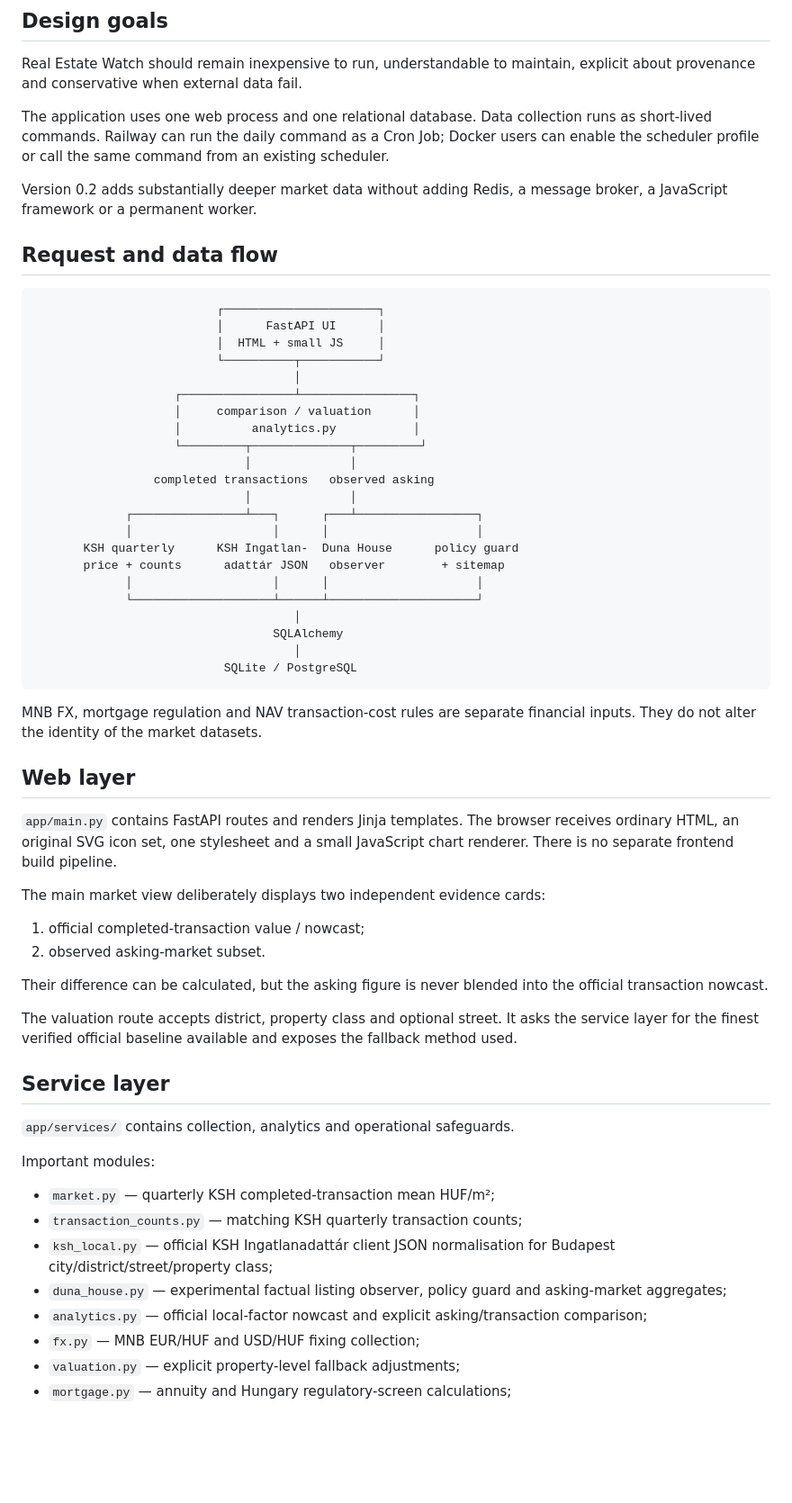
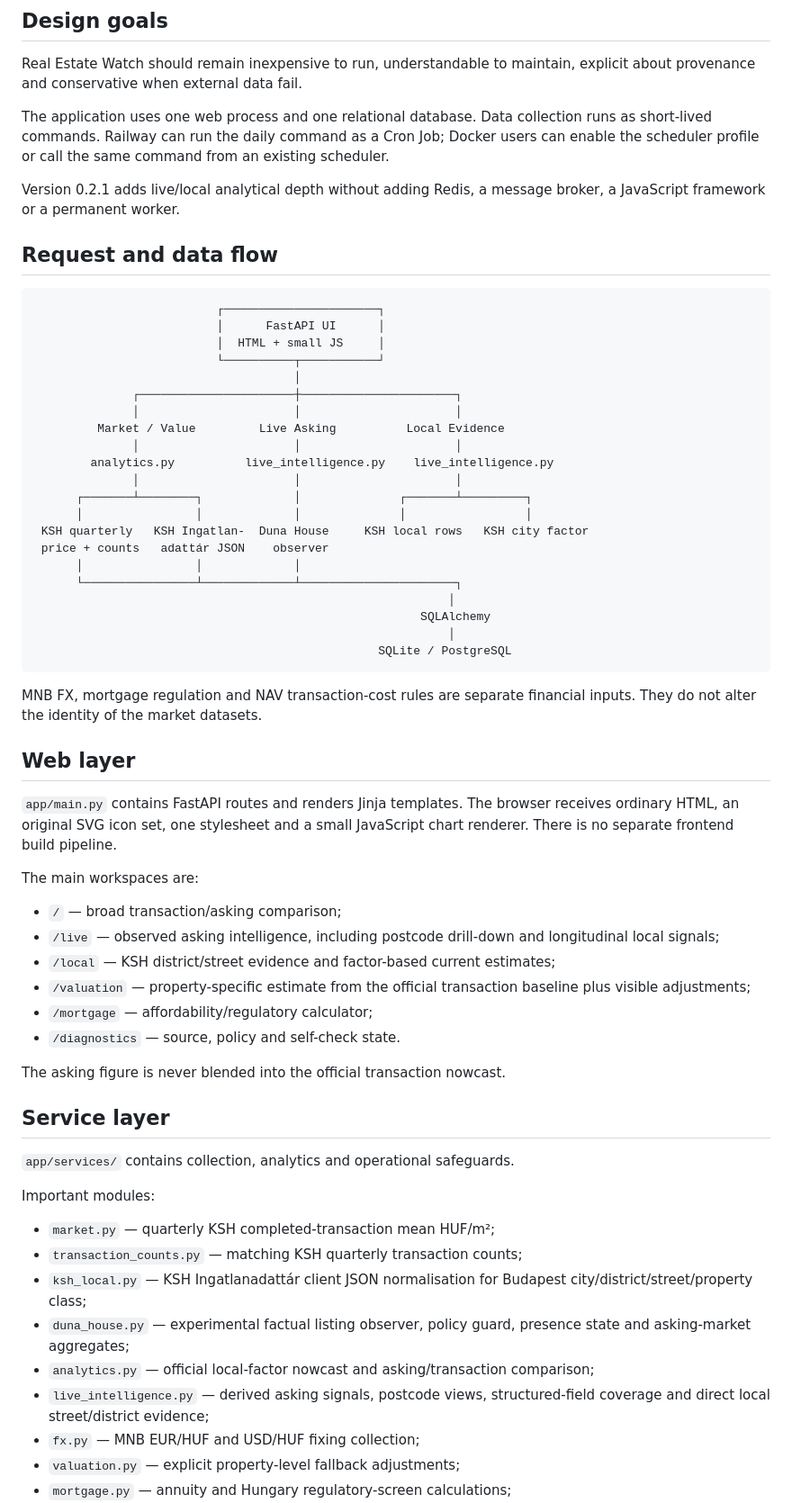
Before and after one commit to ArrowSK/real-estate-watch, a Markdown page: docs/ARCHITECTURE.md, the part around one of its changes. Shown at 90% size. Drawn GitHub-style; blank space fills up the shorter version.

Commit message:
Document reconciled live intelligence architecture

````diff
--- a/docs/ARCHITECTURE.md
+++ b/docs/ARCHITECTURE.md
@@ -6,7 +6,7 @@ Real Estate Watch should remain inexpensive to run, understandable to maintain,
 
 The application uses one web process and one relational database. Data collection runs as short-lived commands. Railway can run the daily command as a Cron Job; Docker users can enable the scheduler profile or call the same command from an existing scheduler.
 
-Version 0.2 adds substantially deeper market data without adding Redis, a message broker, a JavaScript framework or a permanent worker.
+Version 0.2.1 adds live/local analytical depth without adding Redis, a message broker, a JavaScript framework or a permanent worker.
 
 ## Request and data flow
 
@@ -16,23 +16,22 @@ Version 0.2 adds substantially deeper market data without adding Redis, a messag
                           │  HTML + small JS     │
                           └──────────┬───────────┘
                                      │
-                    ┌────────────────┴────────────────┐
-                    │     comparison / valuation      │
-                    │          analytics.py           │
-                    └─────────┬──────────────┬─────────┘
-                              │              │
-                 completed transactions   observed asking
-                              │              │
-             ┌────────────────┴───┐      ┌───┴─────────────────┐
-             │                    │      │                     │
-       KSH quarterly      KSH Ingatlan-  Duna House      policy guard
-       price + counts      adattár JSON   observer        + sitemap
-             │                    │      │                     │
-             └────────────────────┴──────┴─────────────────────┘
-                                     │
-                                  SQLAlchemy
-                                     │
-                           SQLite / PostgreSQL
+              ┌──────────────────────┼──────────────────────┐
+              │                      │                      │
+         Market / Value         Live Asking          Local Evidence
+              │                      │                      │
+        analytics.py          live_intelligence.py    live_intelligence.py
+              │                      │                      │
+      ┌───────┴────────┐             │              ┌───────┴─────────┐
+      │                │             │              │                 │
+ KSH quarterly   KSH Ingatlan-  Duna House     KSH local rows   KSH city factor
+ price + counts   adattár JSON    observer
+      │                │             │
+      └────────────────┴─────────────┴──────────────────────┐
+                                                           │
+                                                       SQLAlchemy
+                                                           │
+                                                 SQLite / PostgreSQL
 ```
 
 MNB FX, mortgage regulation and NAV transaction-cost rules are separate financial inputs. They do not alter the identity of the market datasets.
@@ -41,14 +40,16 @@ MNB FX, mortgage regulation and NAV transaction-cost rules are separate financia
 
 `app/main.py` contains FastAPI routes and renders Jinja templates. The browser receives ordinary HTML, an original SVG icon set, one stylesheet and a small JavaScript chart renderer. There is no separate frontend build pipeline.
 
-The main market view deliberately displays two independent evidence cards:
+The main workspaces are:
 
-1. official completed-transaction value / nowcast;
-2. observed asking-market subset.
+- `/` — broad transaction/asking comparison;
+- `/live` — observed asking intelligence, including postcode drill-down and longitudinal local signals;
+- `/local` — KSH district/street evidence and factor-based current estimates;
+- `/valuation` — property-specific estimate from the official transaction baseline plus visible adjustments;
+- `/mortgage` — affordability/regulatory calculator;
+- `/diagnostics` — source, policy and self-check state.
 
-Their difference can be calculated, but the asking figure is never blended into the official transaction nowcast.
-
-The valuation route accepts district, property class and optional street. It asks the service layer for the finest verified official baseline available and exposes the fallback method used.
+The asking figure is never blended into the official transaction nowcast.
 
 ## Service layer
 
@@ -58,9 +59,10 @@ Important modules:
 
 - `market.py` — quarterly KSH completed-transaction mean HUF/m²;
 - `transaction_counts.py` — matching KSH quarterly transaction counts;
-- `ksh_local.py` — official KSH Ingatlanadattár client JSON normalisation for Budapest city/district/street/property class;
-- `duna_house.py` — experimental factual listing observer, policy guard and asking-market aggregates;
-- `analytics.py` — official local-factor nowcast and explicit asking/transaction comparison;
+- `ksh_local.py` — KSH Ingatlanadattár client JSON normalisation for Budapest city/district/street/property class;
+- `duna_house.py` — experimental factual listing observer, policy guard, presence state and asking-market aggregates;
+- `analytics.py` — official local-factor nowcast and asking/transaction comparison;
+- `live_intelligence.py` — derived asking signals, postcode views, structured-field coverage and direct local street/district evidence;
 - `fx.py` — MNB EUR/HUF and USD/HUF fixing collection;
 - `valuation.py` — explicit property-level fallback adjustments;
 - `mortgage.py` — annuity and Hungary regulatory-screen calculations;
````
Also changed, not shown: other parts of docs/ARCHITECTURE.md (+60 -39 lines).
